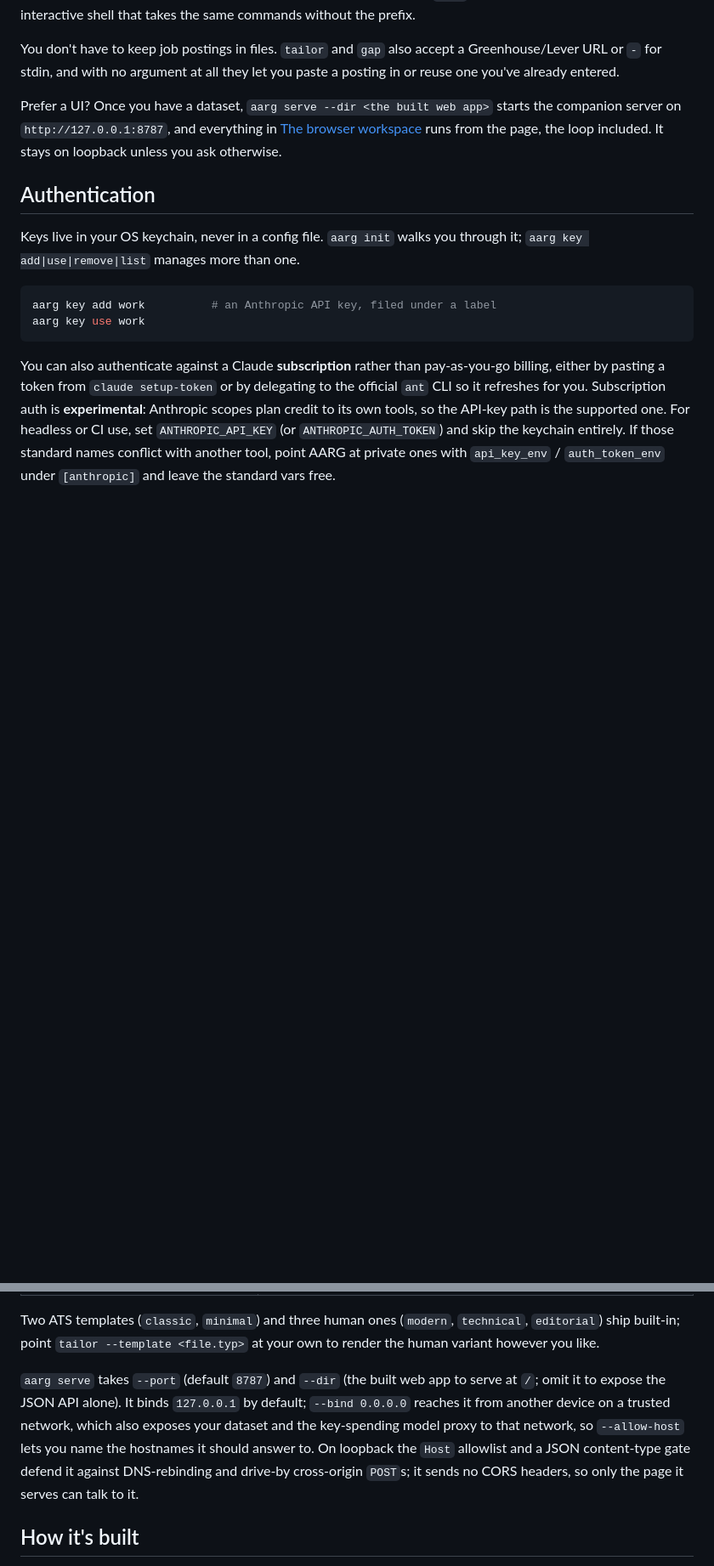
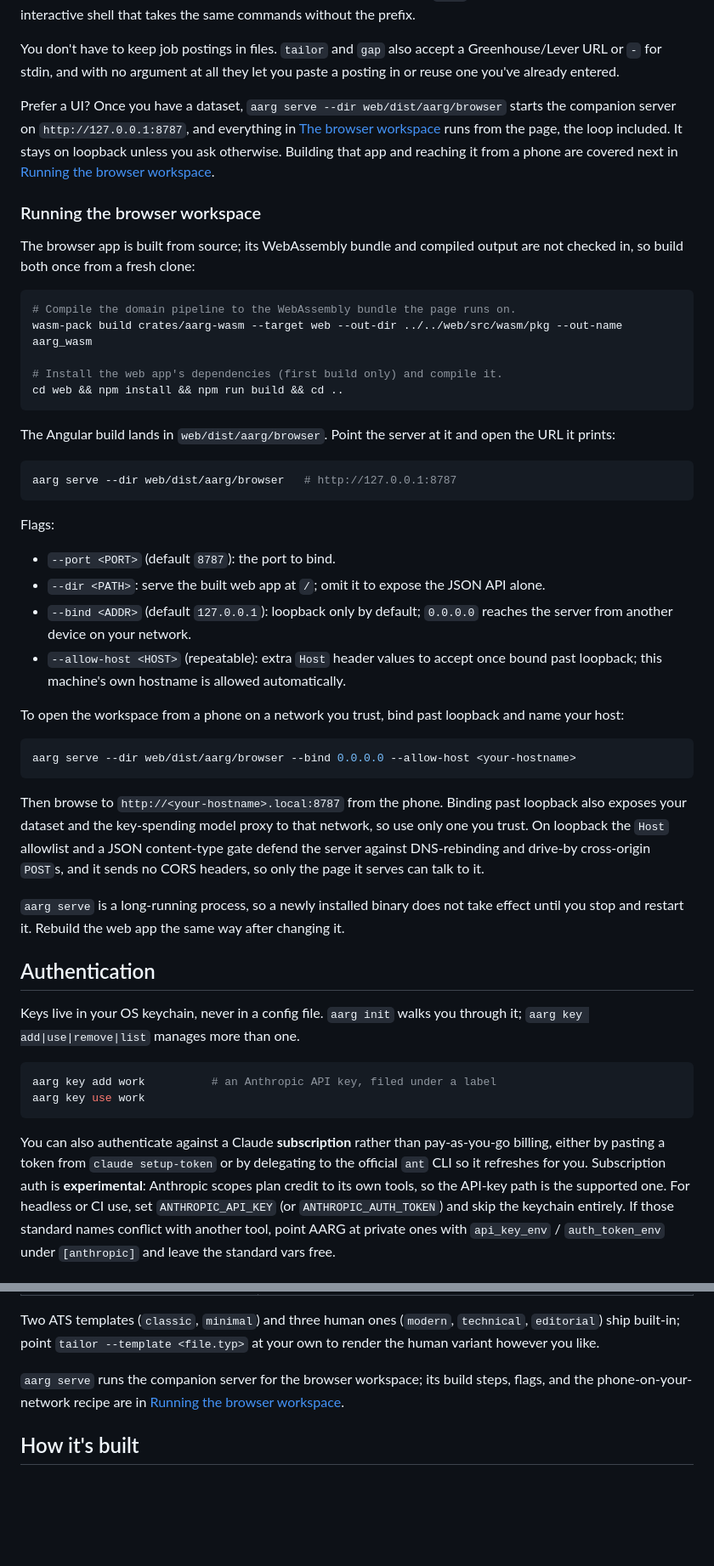
Before and after one commit to joseym/aarg, a Markdown page: README.md, 2 parts joined by grey strips. Shown at 85% size. Drawn GitHub-style; blank space fills up the shorter version.

Commit message:
docs: a real path from clone to browser workspace
The README pointed at web/dist without ever saying how to produce it;
the wasm bundle and compiled app are gitignored, so a fresh clone could
not reach the browser workspace from the instructions at all. Getting
started gains a Running-the-browser-workspace subsection: the build-once
chain (wasm-pack with the out-dir relative to the crate path, a subtlety
that silently builds into the wrong directory otherwise; npm install and
build), the serve command and URL, the flag list, the phone recipe with
the honest network-exposure warning, and the note that a long-running
server needs a restart to pick up a new binary. The flags paragraph
under the Commands table shrinks to a pointer. Every command verified by
running it in this repo layout.

````diff
--- a/README.md
+++ b/README.md
@@ -228,10 +231,57 @@ You don't have to keep job postings in files. `tailor` and `gap` also accept a
 Greenhouse/Lever URL or `-` for stdin, and with no argument at all they let you
 paste a posting in or reuse one you've already entered.
 
-Prefer a UI? Once you have a dataset, `aarg serve --dir <the built web app>`
+Prefer a UI? Once you have a dataset, `aarg serve --dir web/dist/aarg/browser`
 starts the companion server on `http://127.0.0.1:8787`, and everything in
 [The browser workspace](#the-browser-workspace) runs from the page, the loop
-included. It stays on loopback unless you ask otherwise.
+included. It stays on loopback unless you ask otherwise. Building that app and
+reaching it from a phone are covered next in
+[Running the browser workspace](#running-the-browser-workspace).
+
+### Running the browser workspace
+
+The browser app is built from source; its WebAssembly bundle and compiled output
+are not checked in, so build both once from a fresh clone:
+
+```sh
+# Compile the domain pipeline to the WebAssembly bundle the page runs on.
+wasm-pack build crates/aarg-wasm --target web --out-dir ../../web/src/wasm/pkg --out-name aarg_wasm
+
+# Install the web app's dependencies (first build only) and compile it.
+cd web && npm install && npm run build && cd ..
+```
+
+The Angular build lands in `web/dist/aarg/browser`. Point the server at it and
+open the URL it prints:
+
+```sh
+aarg serve --dir web/dist/aarg/browser   # http://127.0.0.1:8787
+```
+
+Flags:
+
+- `--port <PORT>` (default `8787`): the port to bind.
+- `--dir <PATH>`: serve the built web app at `/`; omit it to expose the JSON API alone.
+- `--bind <ADDR>` (default `127.0.0.1`): loopback only by default; `0.0.0.0` reaches the server from another device on your network.
+- `--allow-host <HOST>` (repeatable): extra `Host` header values to accept once bound past loopback; this machine's own hostname is allowed automatically.
+
+To open the workspace from a phone on a network you trust, bind past loopback and
+name your host:
+
+```sh
+aarg serve --dir web/dist/aarg/browser --bind 0.0.0.0 --allow-host <your-hostname>
+```
+
+Then browse to `http://<your-hostname>.local:8787` from the phone. Binding past
+loopback also exposes your dataset and the key-spending model proxy to that
+network, so use only one you trust. On loopback the `Host` allowlist and a JSON
+content-type gate defend the server against DNS-rebinding and drive-by
+cross-origin `POST`s, and it sends no CORS headers, so only the page it serves
+can talk to it.
+
+`aarg serve` is a long-running process, so a newly installed binary does not take
+effect until you stop and restart it. Rebuild the web app the same way after
+changing it.
 
 ## Authentication
 
@@ -281,14 +331,9 @@ Two ATS templates (`classic`, `minimal`) and three human ones (`modern`,
 `technical`, `editorial`) ship built-in; point `tailor --template <file.typ>` at
 your own to render the human variant however you like.
 
-`aarg serve` takes `--port` (default `8787`) and `--dir` (the built web app to
-serve at `/`; omit it to expose the JSON API alone). It binds `127.0.0.1` by
-default; `--bind 0.0.0.0` reaches it from another device on a trusted network,
-which also exposes your dataset and the key-spending model proxy to that network,
-so `--allow-host` lets you name the hostnames it should answer to. On loopback the
-`Host` allowlist and a JSON content-type gate defend it against DNS-rebinding and
-drive-by cross-origin `POST`s; it sends no CORS headers, so only the page it
-serves can talk to it.
+`aarg serve` runs the companion server for the browser workspace; its build
+steps, flags, and the phone-on-your-network recipe are in
+[Running the browser workspace](#running-the-browser-workspace).
 
 ## How it's built
 
````
Also changed, not shown: other parts of README.md (+3 -0 lines).
